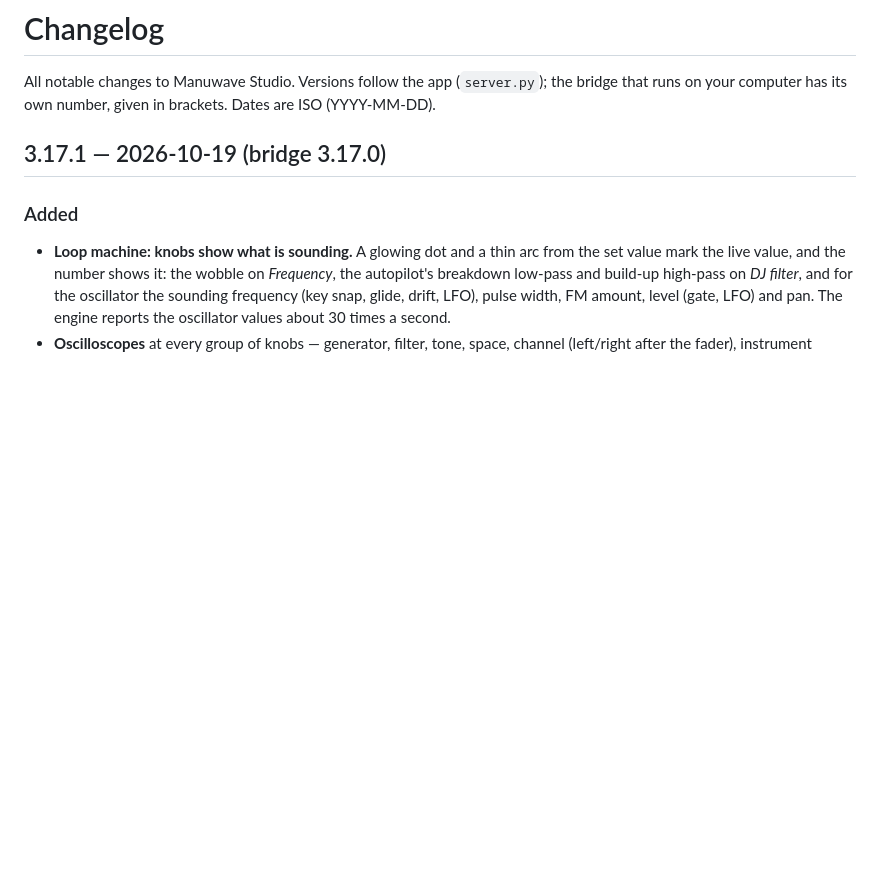
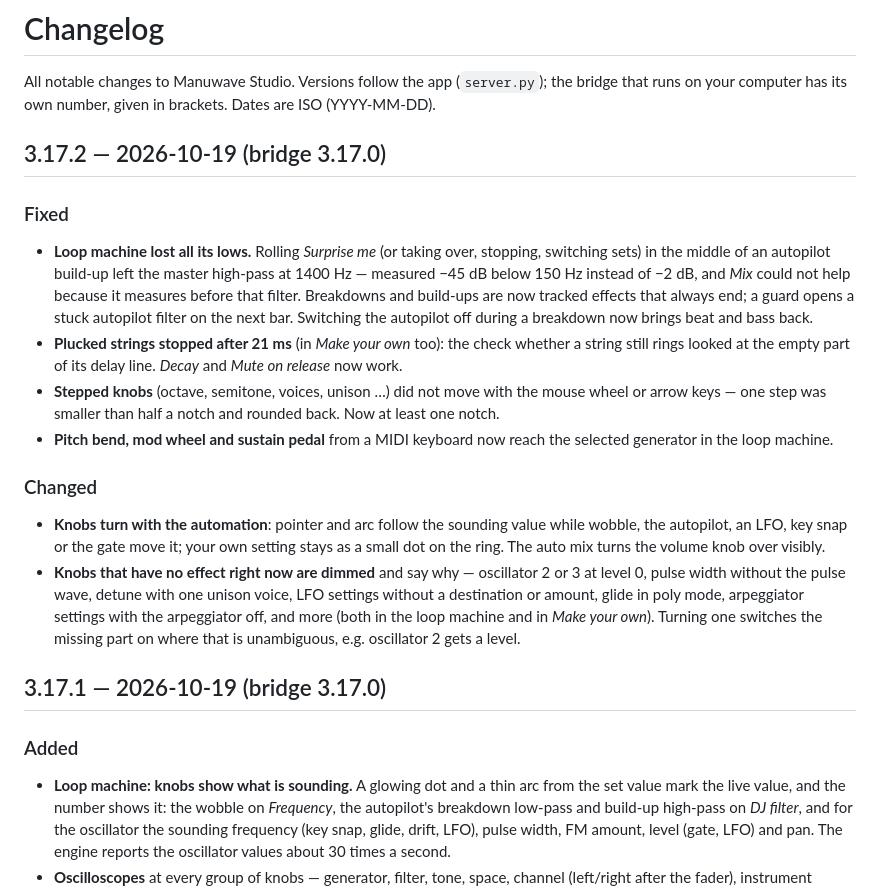
Before and after one commit to robeertm/manuwave-studio, a Markdown page: CHANGELOG.md, the part around the change. Drawn GitHub-style; blank space fills up the shorter version.

```diff
--- a/CHANGELOG.md
+++ b/CHANGELOG.md
@@ -2,6 +2,29 @@
 
 All notable changes to Manuwave Studio. Versions follow the app (`server.py`); the bridge that runs on your
 computer has its own number, given in brackets. Dates are ISO (YYYY-MM-DD).
+
+## 3.17.2 — 2026-10-19 (bridge 3.17.0)
+
+### Fixed
+- **Loop machine lost all its lows.** Rolling *Surprise me* (or taking over, stopping, switching sets) in the middle of an
+  autopilot build-up left the master high-pass at 1400 Hz — measured −45 dB below 150 Hz instead of −2 dB, and *Mix* could
+  not help because it measures before that filter. Breakdowns and build-ups are now tracked effects that always end; a
+  guard opens a stuck autopilot filter on the next bar. Switching the autopilot off during a breakdown now brings beat and
+  bass back.
+- **Plucked strings stopped after 21 ms** (in *Make your own* too): the check whether a string still rings looked at the
+  empty part of its delay line. *Decay* and *Mute on release* now work.
+- **Stepped knobs** (octave, semitone, voices, unison …) did not move with the mouse wheel or arrow keys — one step was
+  smaller than half a notch and rounded back. Now at least one notch.
+- **Pitch bend, mod wheel and sustain pedal** from a MIDI keyboard now reach the selected generator in the loop machine.
+
+### Changed
+- **Knobs turn with the automation**: pointer and arc follow the sounding value while wobble, the autopilot, an LFO, key
+  snap or the gate move it; your own setting stays as a small dot on the ring. The auto mix turns the volume knob over
+  visibly.
+- **Knobs that have no effect right now are dimmed** and say why — oscillator 2 or 3 at level 0, pulse width without the
+  pulse wave, detune with one unison voice, LFO settings without a destination or amount, glide in poly mode, arpeggiator
+  settings with the arpeggiator off, and more (both in the loop machine and in *Make your own*). Turning one switches the
+  missing part on where that is unambiguous, e.g. oscillator 2 gets a level.
 
 ## 3.17.1 — 2026-10-19 (bridge 3.17.0)
 
```
Also changed, not shown: README.md (+1 -1 lines), docs/screenshots/synth.png, 12 other files.
